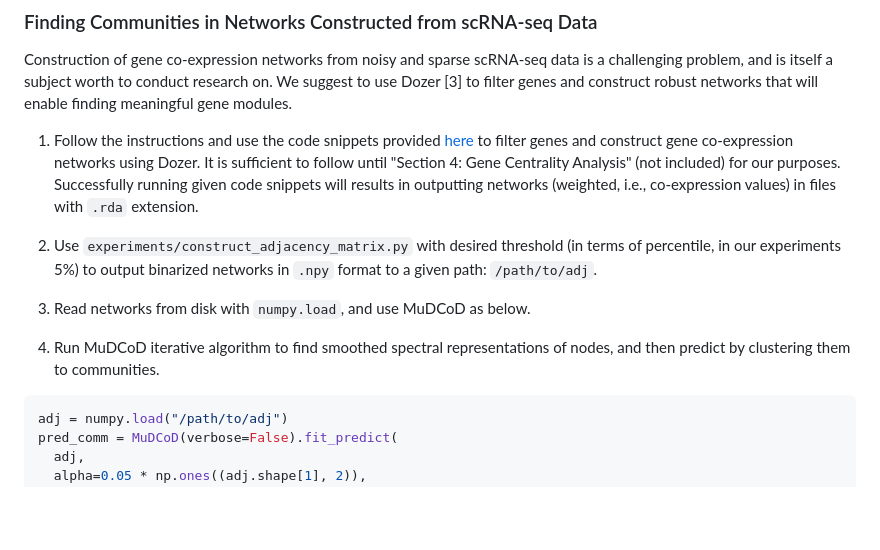
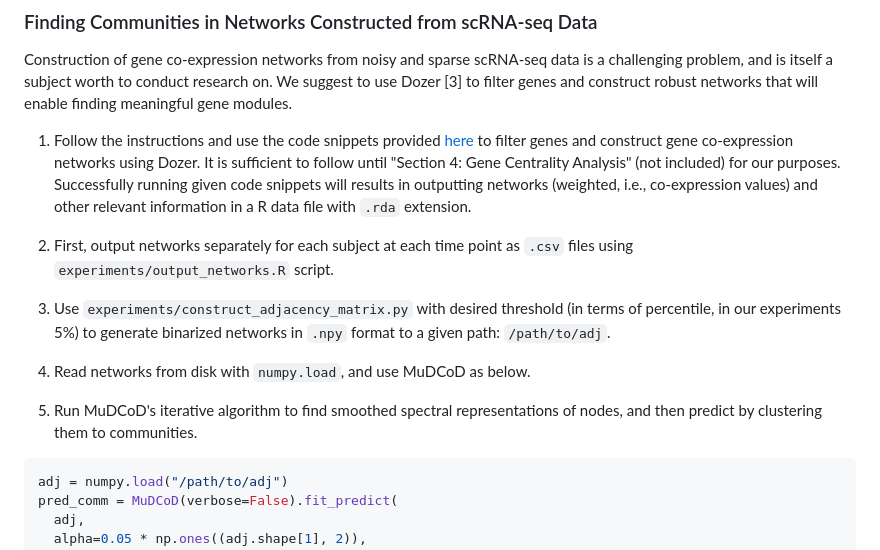
Before and after one commit to bo1929/MuDCoD, a Markdown page: README.md, the part around the change. Rendered like a GitHub page; blank space fills up the shorter version.

````diff
--- a/README.md
+++ b/README.md
@@ -100,12 +100,14 @@ We suggest to use Dozer [3] to filter genes and construct robust networks that w
 
 1. Follow the instructions and use the code snippets provided [here](https://htmlpreview.github.io/?https://github.com/shanlu01/Dozer/blob/main/vignettes/introduction.html) to filter genes and construct gene co-expression networks using Dozer.
 It is sufficient to follow until "Section 4: Gene Centrality Analysis" (not included) for our purposes.
-Successfully running given code snippets will results in outputting networks (weighted, i.e., co-expression values) in files with `.rda` extension.
+Successfully running given code snippets will results in outputting networks (weighted, i.e., co-expression values) and other relevant information in a R data file with `.rda` extension.
 
-2. Use `experiments/construct_adjacency_matrix.py` with desired threshold (in terms of percentile, in our experiments 5%) to output binarized networks in `.npy` format to a given path: `/path/to/adj`.
+3. First, output networks separately for each subject at each time point as `.csv` files using `experiments/output_networks.R` script.
+
+2. Use `experiments/construct_adjacency_matrix.py` with desired threshold (in terms of percentile, in our experiments 5%) to generate binarized networks in `.npy` format to a given path: `/path/to/adj`.
 
 3. Read networks from disk with `numpy.load`, and use MuDCoD as below.
-3. Run MuDCoD iterative algorithm to find smoothed spectral representations of nodes, and then predict by clustering them to communities.
+3. Run MuDCoD's iterative algorithm to find smoothed spectral representations of nodes, and then predict by clustering them to communities.
 ```python
 adj = numpy.load("/path/to/adj")
 pred_comm = MuDCoD(verbose=False).fit_predict(
````
